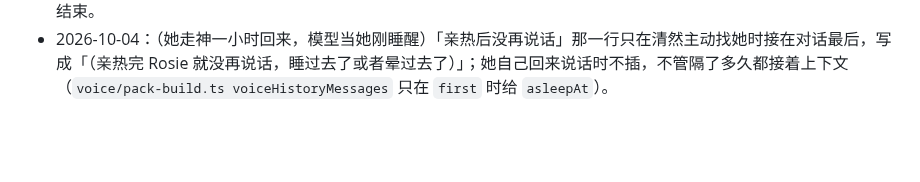
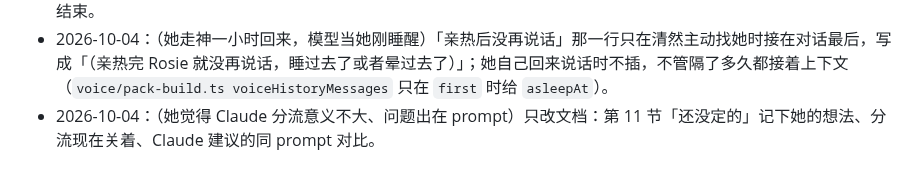
Before and after one commit to lost-bread-404/qingran, a Markdown page: docs/changelog.md, the part around the change. GitHub-like rendering; blank space fills up the shorter version.

```diff
--- a/docs/changelog.md
+++ b/docs/changelog.md
@@ -136,3 +136,4 @@
 - 2026-10-04：（她说上一版把人设整个改成只说正向的，禁忌、「不主动说暗示 Rosie 享受的话」这些真正的限制意思都变了，她不同意；对话要 40–60 条；清空聊天时｛｝要跟着清；prompt 要短，回复要硬性地短，不说废话和重复的话）三份人设退回 0066 之前的版本（人设历史里存着），只把｛｝那一句加上此刻的状态（`migrations/0067`，0066 之后她改过的那份不动）。｛｝只取上次清空聊天以后的，最多 8 条。设置 → 回复 加「回复最长」（默认 80 字）：到这个字数时说完手上那一句就停，后面的不读、不显示、不念、不存（`stream-talk.ts`，Claude 和 Grok 都是）；这样存下来的对话也短，prompt 跟着短。对话条数她已经设成 40。
 - 2026-10-04：（亲热到一半她走开一小时，回来已经换成 Claude，Claude 不记得刚才的事、接不上，也没办法换回 Grok）查到两处：她离开超过设定时间就自动换回 Claude；而且「离开多久」按她的上一句算，Claude 刚写〔接〕交出去，下一句又因为她的上一句是一小时前被换回 Claude（15:38–15:39）。改成：她离开多久都不自己换回（`startEngine` 只读当时谁在演）；只有分开超过设定时间后，清然由 Claude 写的主动消息真的发出去了，才算这段结束（`reachEngine`、`endScene`）；设置里那一项改名「分开多久后清然来找你时换回 Claude」。Claude 的指令交接段加一句：看到「（两人亲热了一阵）」、她接着那段说或想接着亲热时只写〔转〕（直接改了数据库里她的 Claude 指令，设置里能看能改）。 独立检查后：结束这段的那一步挪到 `reach.ts`，消息存下发出去以后才做，写的时候她又说了话就不结束。
 - 2026-10-04：（她走神一小时回来，模型当她刚睡醒）「亲热后没再说话」那一行只在清然主动找她时接在对话最后，写成「（亲热完 Rosie 就没再说话，睡过去了或者晕过去了）」；她自己回来说话时不插，不管隔了多久都接着上下文（`voice/pack-build.ts voiceHistoryMessages` 只在 `first` 时给 `asleepAt`）。
+- 2026-10-04：（她觉得 Claude 分流意义不大、问题出在 prompt）只改文档：第 11 节「还没定的」记下她的想法、分流现在关着、Claude 建议的同 prompt 对比。
```
Also changed, not shown: docs/requirements.md (+2 -0 lines).
